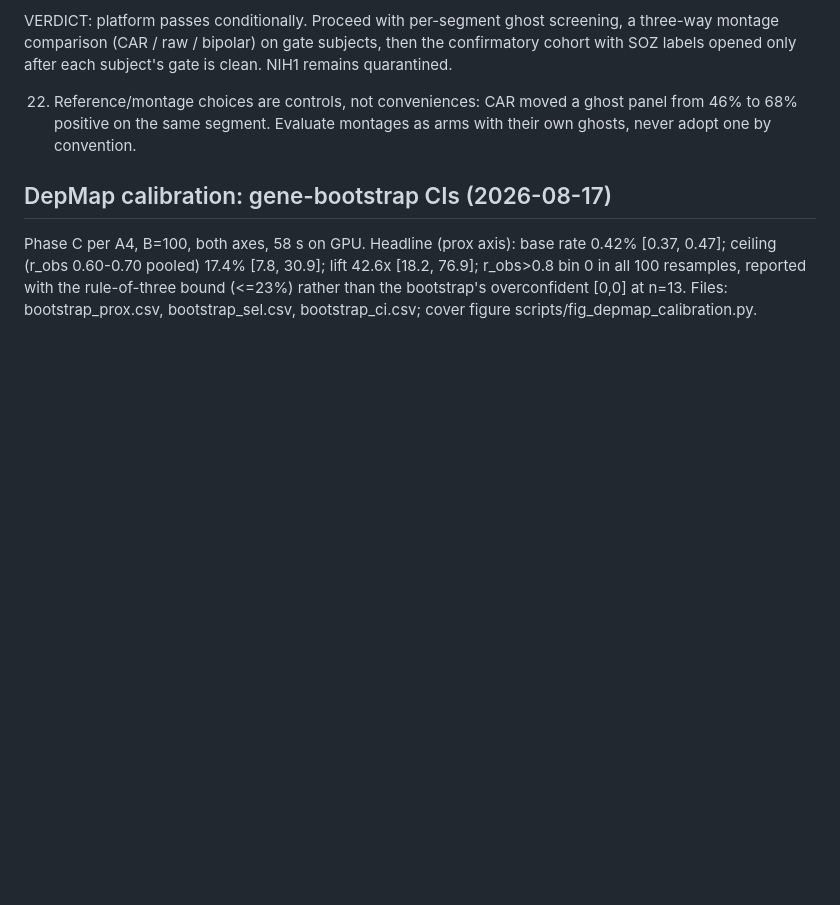
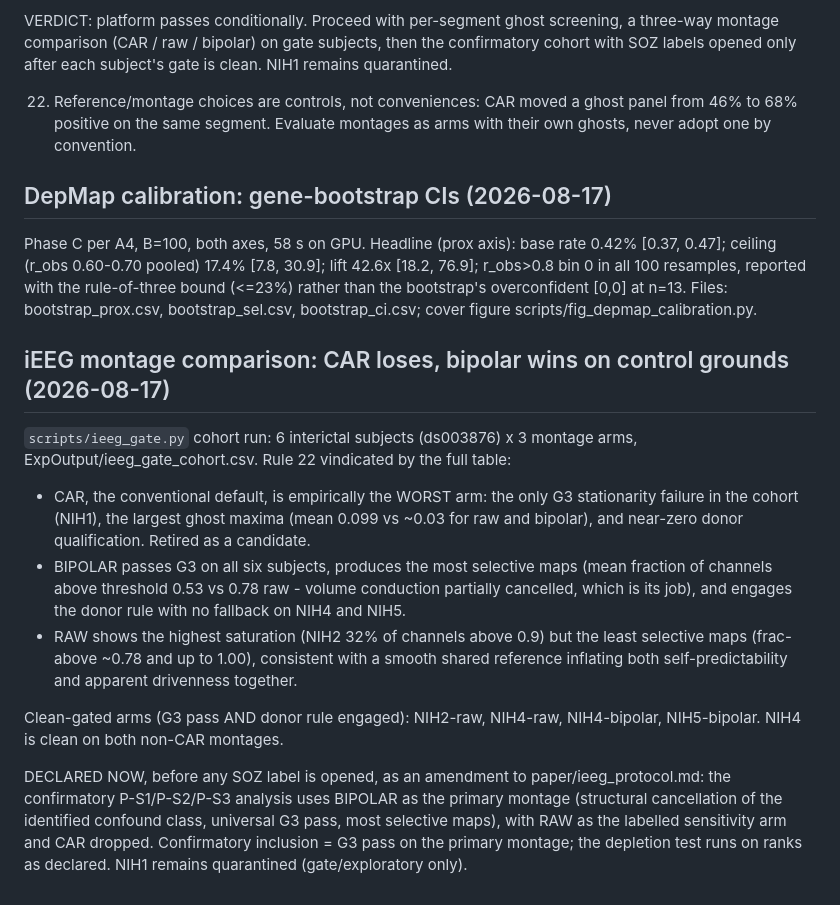
Before and after one commit to AkandaAshraf/DeepFeatSelection, a Markdown page: paper/causal_detection_log.md, the part around the change. GitHub-like rendering; blank space fills up the shorter version.

Commit message:
iEEG montage comparison: bipolar declared primary before any label opening
CAR, the conventional default, produced the cohort's only stationarity
failure and the largest ghost maxima; bipolar passes the ghost gate on all
six subjects and yields the most selective maps. Declared as the
confirmatory montage in the protocol, with raw as sensitivity arm, before
any SOZ label was opened.

```diff
--- a/paper/causal_detection_log.md
+++ b/paper/causal_detection_log.md
@@ -1197,3 +1197,33 @@ base rate 0.42% [0.37, 0.47]; ceiling (r_obs 0.60-0.70 pooled) 17.4%
 reported with the rule-of-three bound (<=23%) rather than the bootstrap's
 overconfident [0,0] at n=13. Files: bootstrap_prox.csv, bootstrap_sel.csv,
 bootstrap_ci.csv; cover figure scripts/fig_depmap_calibration.py.
+
+## iEEG montage comparison: CAR loses, bipolar wins on control grounds (2026-08-17)
+
+`scripts/ieeg_gate.py` cohort run: 6 interictal subjects (ds003876) x 3
+montage arms, ExpOutput/ieeg_gate_cohort.csv. Rule 22 vindicated by the
+full table:
+
+- CAR, the conventional default, is empirically the WORST arm: the only G3
+  stationarity failure in the cohort (NIH1), the largest ghost maxima (mean
+  0.099 vs ~0.03 for raw and bipolar), and near-zero donor qualification.
+  Retired as a candidate.
+- BIPOLAR passes G3 on all six subjects, produces the most selective maps
+  (mean fraction of channels above threshold 0.53 vs 0.78 raw - volume
+  conduction partially cancelled, which is its job), and engages the donor
+  rule with no fallback on NIH4 and NIH5.
+- RAW shows the highest saturation (NIH2 32% of channels above 0.9) but the
+  least selective maps (frac-above ~0.78 and up to 1.00), consistent with a
+  smooth shared reference inflating both self-predictability and apparent
+  drivenness together.
+
+Clean-gated arms (G3 pass AND donor rule engaged): NIH2-raw, NIH4-raw,
+NIH4-bipolar, NIH5-bipolar. NIH4 is clean on both non-CAR montages.
+
+DECLARED NOW, before any SOZ label is opened, as an amendment to
+paper/ieeg_protocol.md: the confirmatory P-S1/P-S2/P-S3 analysis uses
+BIPOLAR as the primary montage (structural cancellation of the identified
+confound class, universal G3 pass, most selective maps), with RAW as the
+labelled sensitivity arm and CAR dropped. Confirmatory inclusion = G3 pass
+on the primary montage; the depletion test runs on ranks as declared.
+NIH1 remains quarantined (gate/exploratory only).
```
Also changed, not shown: paper/ieeg_protocol.md (+11 -0 lines).
